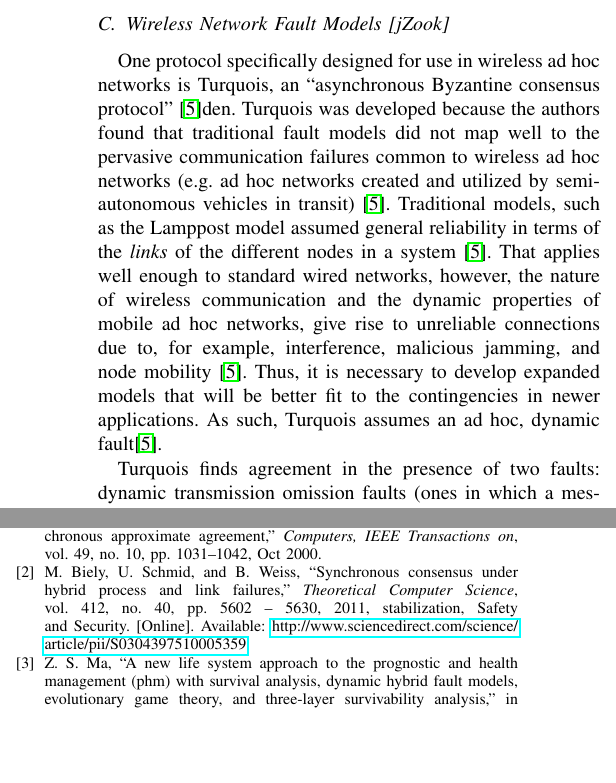
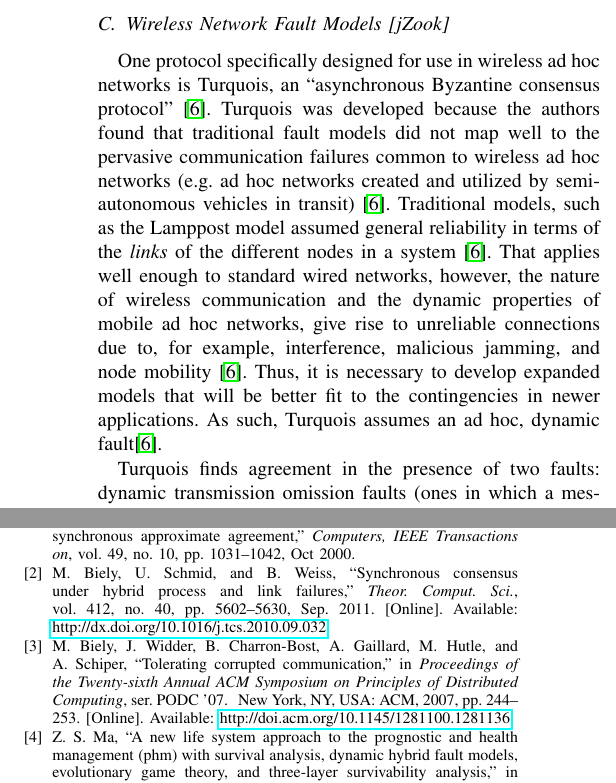
Before and after one commit to cawaltrip/survivable-systems, a LaTeX paper (proposal/CS548-TopicProposal-BrownWaltripZook.tex, which reads CS548-Bibliography.bib): two parts of the columns of page 2 of 3, joined at a grey line, cut so that both start at the same text, the shorter picture padded with empty space. Compiled offline with pdfLaTeX.

Commit message:
Fixed rest of citations

```diff
--- a/CS548-Bibliography.bib
+++ b/CS548-Bibliography.bib
@@ -184,3 +184,9 @@
 	ISSN={0018-9340},
 	month={Oct},
 }%
+@inproceedings{Biely2007,
+	author = {Biely, Martin and Widder, Josef and Charron-Bost, Bernadette and Gaillard, Antoine and Hutle, Martin and Schiper, Andr{\'e}},
+	title = {Tolerating Corrupted Communication},
+	booktitle = {Proceedings of the Twenty-sixth Annual ACM Symposium on Principles of Distributed Computing},
+	series = {PODC '07},
+	year = {2007},
@@ -187,12 +196,9 @@
+	numpages = {10},
+	url = {http://doi.acm.org/10.1145/1281100.1281136},
+	doi = {10.1145/1281100.1281136},
+	acmid = {1281136},
+	publisher = {ACM},
+	address = {New York, NY, USA},
+	keywords = {byzantine fault tolerance, consensus, dynamic faults, transient faults},
+}%
 @article{Biely2011,
-	title = "Synchronous consensus under hybrid process and link failures ",
-	journal = "Theoretical Computer Science ",
-	volume = "412",
-	number = "40",
-	pages = "5602 - 5630",
-	year = "2011",
-	note = "Stabilization, Safety and Security ",
-	issn = "0304-3975",
-	doi = "http://dx.doi.org/10.1016/j.tcs.2010.09.032",
-	url = "http://www.sciencedirect.com/science/article/pii/S0304397510005359",
-	author = "Martin Biely and Ulrich Schmid and Bettina Weiss",
@@ -205,0 +207,11 @@
+	journal = {Theor. Comput. Sci.},
+	issue_date = {September, 2011},
+	volume = {412},
+	number = {40},
+	month = sep,
+	year = {2011},
+	issn = {0304-3975},
+	pages = {5602--5630},
+	numpages = {29},
+	url = {http://dx.doi.org/10.1016/j.tcs.2010.09.032},
+	doi = {10.1016/j.tcs.2010.09.032},
--- a/proposal/CS548-TopicProposal-BrownWaltripZook.tex
+++ b/proposal/CS548-TopicProposal-BrownWaltripZook.tex
@@ -65,13 +65,13 @@ Sensor Network Data Fault Types paper\cite{Ni2009}.  With respect to event detec
 % ultimately boil turquoise down into a single long paragraph, placing
 % traditional fault model criticisms elsewhere
 
-One protocol specifically designed for use in wireless ad hoc networks is Turquois, an ``asynchronous Byzantine consensus protocol'' \cite{Moniz2013}{den}. Turquois was developed because the authors found that traditional fault models did not map well to the pervasive communication failures common to wireless ad hoc networks (e.g. ad hoc networks created and utilized by semi-autonomous vehicles in transit) \cite{Moniz2013}. Traditional models, such as the Lamppost model assumed general reliability in terms of the \textit{links} of the different nodes in a system \cite{Moniz2013}. That applies well enough to standard wired networks, however, the nature of wireless communication and the dynamic properties of mobile ad hoc networks, give rise to unreliable connections due to, for example, interference, malicious jamming, and node mobility \cite{Moniz2013}. Thus, it is necessary to develop expanded models that will be better fit to the contingencies in newer applications. As such, Turquois assumes an ad hoc, dynamic fault\cite{Moniz2013}.
+One protocol specifically designed for use in wireless ad hoc networks is Turquois, an ``asynchronous Byzantine consensus protocol'' \cite{Moniz2013}. Turquois was developed because the authors found that traditional fault models did not map well to the pervasive communication failures common to wireless ad hoc networks (e.g. ad hoc networks created and utilized by semi-autonomous vehicles in transit) \cite{Moniz2013}. Traditional models, such as the Lamppost model assumed general reliability in terms of the \textit{links} of the different nodes in a system \cite{Moniz2013}. That applies well enough to standard wired networks, however, the nature of wireless communication and the dynamic properties of mobile ad hoc networks, give rise to unreliable connections due to, for example, interference, malicious jamming, and node mobility \cite{Moniz2013}. Thus, it is necessary to develop expanded models that will be better fit to the contingencies in newer applications. As such, Turquois assumes an ad hoc, dynamic fault\cite{Moniz2013}.
 
-Turquois finds agreement in the presence of two faults: dynamic transmission omission faults (ones in which a message sent by $P_i$ is not received by $P_j$) and Byzantine faults (asymmetric faults such as collisions or false values sent) \cite{Moniz2013}. Its aim is to operate \textit{even with} the assumption that some messages are guaranteed to be permanently corrupted or lost on a transitory basis \cite{Moniz2013}. Like the algorithms in \cite{bialy}, Turquois round-based, with messages being transmitted each round, and the presence of faults is accounted for in the assumption \cite{Moniz2013}. Accordingly, Turquois is able to tolerate dynamic message omissions and Byzantine faults and is safe despite the failure of $f < \frac{n}{3}$ nodes \cite{Moniz2013}. Similar to the HO model mentioned in \cite{bialy}, agreement is reached under this protocol when the conditions of Validity, Agreement, and Termination are met \cite{Moniz2013}.
+Turquois finds agreement in the presence of two faults: dynamic transmission omission faults (ones in which a message sent by $P_i$ is not received by $P_j$) and Byzantine faults (asymmetric faults such as collisions or false values sent) \cite{Moniz2013}. Its aim is to operate \textit{even with} the assumption that some messages are guaranteed to be permanently corrupted or lost on a transitory basis \cite{Moniz2013}. Like the algorithms in \cite{Biely2007}, Turquois round-based, with messages being transmitted each round, and the presence of faults is accounted for in the assumption \cite{Moniz2013}. Accordingly, Turquois is able to tolerate dynamic message omissions and Byzantine faults and is safe despite the failure of $f < \frac{n}{3}$ nodes \cite{Moniz2013}. Similar to the HO model mentioned in \cite{Biely2007}, agreement is reached under this protocol when the conditions of Validity, Agreement, and Termination are met \cite{Moniz2013}.
 
 Wireless ad hoc networks are inherently resource-constrained, especially when compared with static systems \cite{Moniz2013}. As such, computational expense is something implementers need to pay special attention to. To address this with the Turquois protocol, the authors eschewed the use of RSA-based public-key cryptography, which is computationally expensive \cite{Moniz2013}. Instead, they used hash-based message authentication and claimed to achieve an entire magnitude of performance when scaling their simulation to have a high number of nodes and comparing it to a public-key solution \cite{Moniz2013}. There was no mention about whether or not eliminating RSA compromised security in any way.
 
-In \cite{Ma2008}, traditional hybrid fault models are laid as the ``mathematical foundations of redundancy management in fault tolerance''. However, they fall short when applied to dynamic systems such as WSNs, where nodes may fail at different times \cite{Ma2008}. WSNs, then, require analysis of real-time processing mechanics, and consideration of other contingencies unique to the constraints of their environment \cite{Ma2008}. Traditional hybrid fault models such as \cite{azad} do not account for timing of faulty behavior, for example, so they neglect to consider the situation that a fault seen at $t_0$ may transform into some other type of fault at $t_1$ \cite{Ma2008}. To address this gap and to assume a fault model for WSNs, \cite{Ma2008} assumes a dynamic fault model that includes a time-dependent failure rate as well as time-dependent failure modes \cite{Ma2008}. The fault classifications from the traditional models are then seen as \textit{qualitative} parameters which may then be used as strategies in Evolutionary Game Theory (EGT) games \cite{Ma2008}.
+In \cite{Ma2008}, traditional hybrid fault models are laid as the ``mathematical foundations of redundancy management in fault tolerance''. However, they fall short when applied to dynamic systems such as WSNs, where nodes may fail at different times \cite{Ma2008}. WSNs, then, require analysis of real-time processing mechanics, and consideration of other contingencies unique to the constraints of their environment \cite{Ma2008}. Traditional hybrid fault models such as \cite{Azadmanesh2000} do not account for timing of faulty behavior, for example, so they neglect to consider the situation that a fault seen at $t_0$ may transform into some other type of fault at $t_1$ \cite{Ma2008}. To address this gap and to assume a fault model for WSNs, \cite{Ma2008} assumes a dynamic fault model that includes a time-dependent failure rate as well as time-dependent failure modes \cite{Ma2008}. The fault classifications from the traditional models are then seen as \textit{qualitative} parameters which may then be used as strategies in Evolutionary Game Theory (EGT) games \cite{Ma2008}.
 
 Since traditional reliability analysis is declared qualitative, an alternative fault model must be assumed. \cite{Ma2008} suggests the addition of \textit{survivability analysis} to the traditional process which allows for consideration of time and covariant-dependent failures. To do this, survivor functions are included with agreement algorithms \cite{Ma2008}. Then, EGTs are used to simulate the reliability aspect of the model \cite{Ma2008}. In the EGT, the qualitative categories from the traditional fault models serve as the constraints to the model, and the Byzantine generals serve as the players of the game \cite{Ma2008}. When conducting EGTs, we hope to arrive at an Evolutionary Stable Strategy (ESS); finding the ESS leads us to a payoff: reliability \cite{Ma2008}.
 
```
Also changed, not shown: CS548-Bibliography.bib (17 more changed lines).
